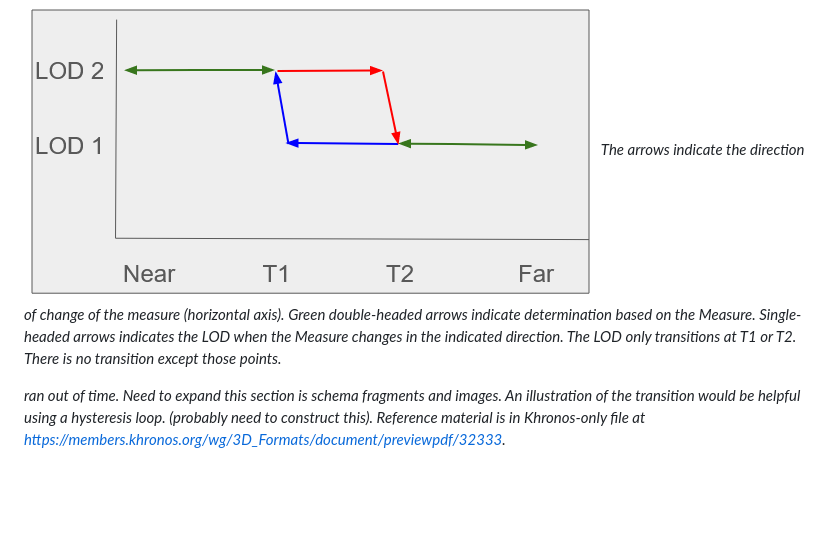
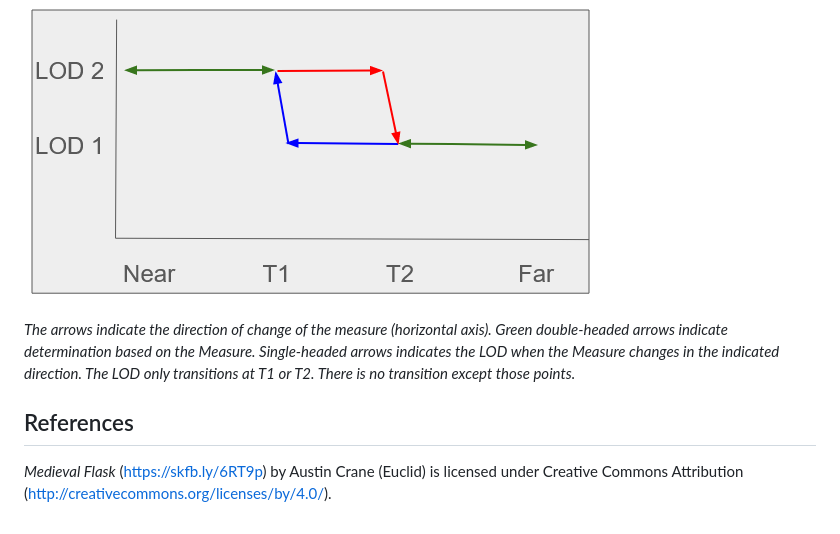
Before and after one commit to KhronosGroup/glTF-External-Reference, a Markdown page: explainers/level-of-detail.md, the part around the change printed below. GitHub-like rendering; blank space fills up the shorter version.

```diff
--- a/explainers/level-of-detail.md
+++ b/explainers/level-of-detail.md
@@ -34,6 +118,9 @@ THe stability that is desired is illustrated in the graph below. The trapizodial
 **Illustration of LOD level vs. LOD Measure**
 
 ![Illustration of LOD level vs. LOD Measure](images/hysterisis.png)
+
 _The arrows indicate the direction of change of the measure (horizontal axis). Green double-headed arrows indicate determination based on the Measure. Single-headed arrows indicates the LOD when the Measure changes in the indicated direction. The LOD only transitions at T1 or T2. There is no transition except those points._
 
-_ran out of time. Need to expand this section is schema fragments and images. An illustration of the transition would be helpful using a hysteresis loop. (probably need to construct this). Reference material is in Khronos-only file at https://members.khronos.org/wg/3D_Formats/document/previewpdf/32333._
+## References
+
+*Medieval Flask* (https://skfb.ly/6RT9p) by Austin Crane (Euclid) is licensed under Creative Commons Attribution (http://creativecommons.org/licenses/by/4.0/).
```
Also changed, not shown: other parts of explainers/level-of-detail.md (+87 -3 lines), explainers/images/coverage-far.png (added), explainers/images/coverage-medium.png (added), 1 other file.
